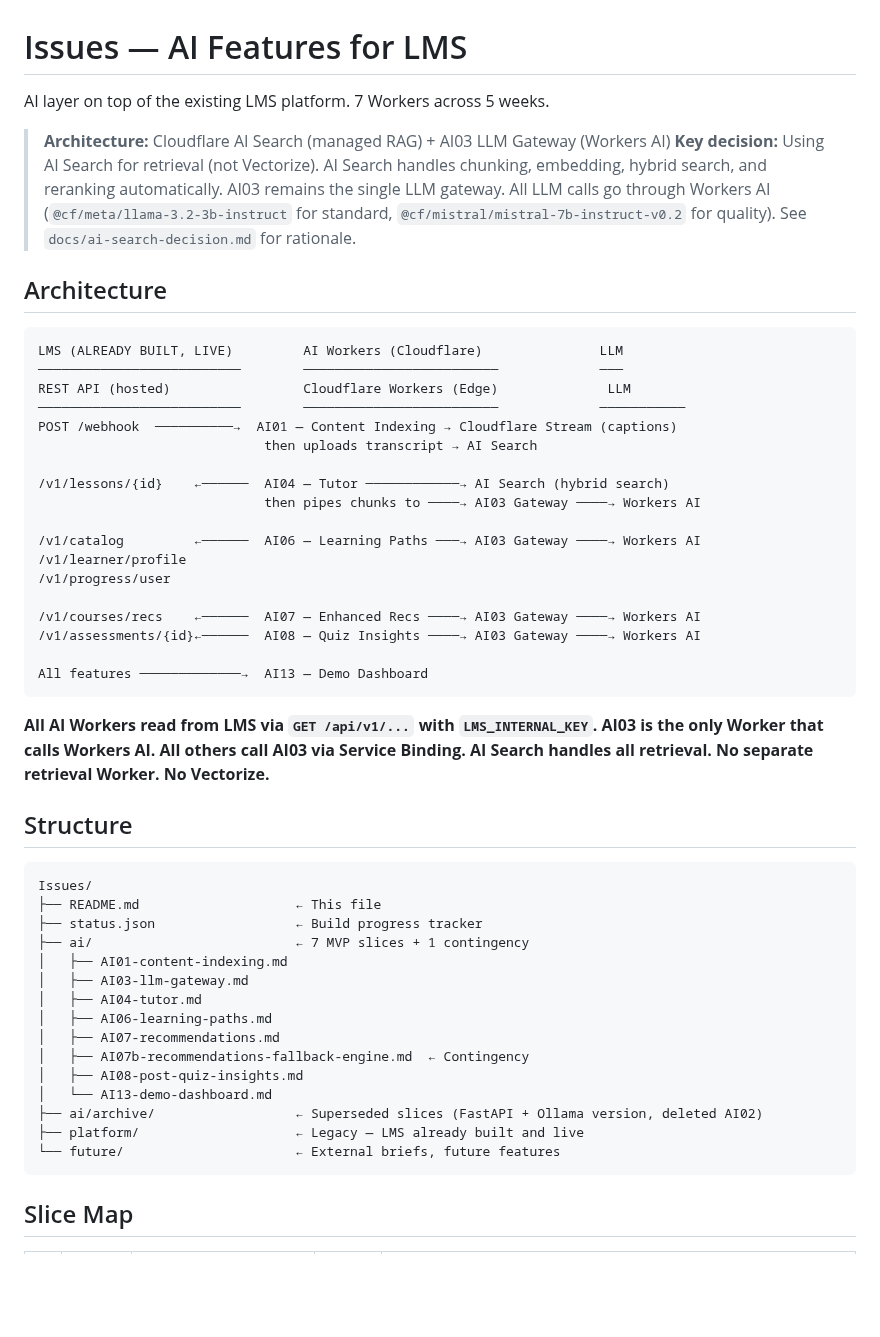
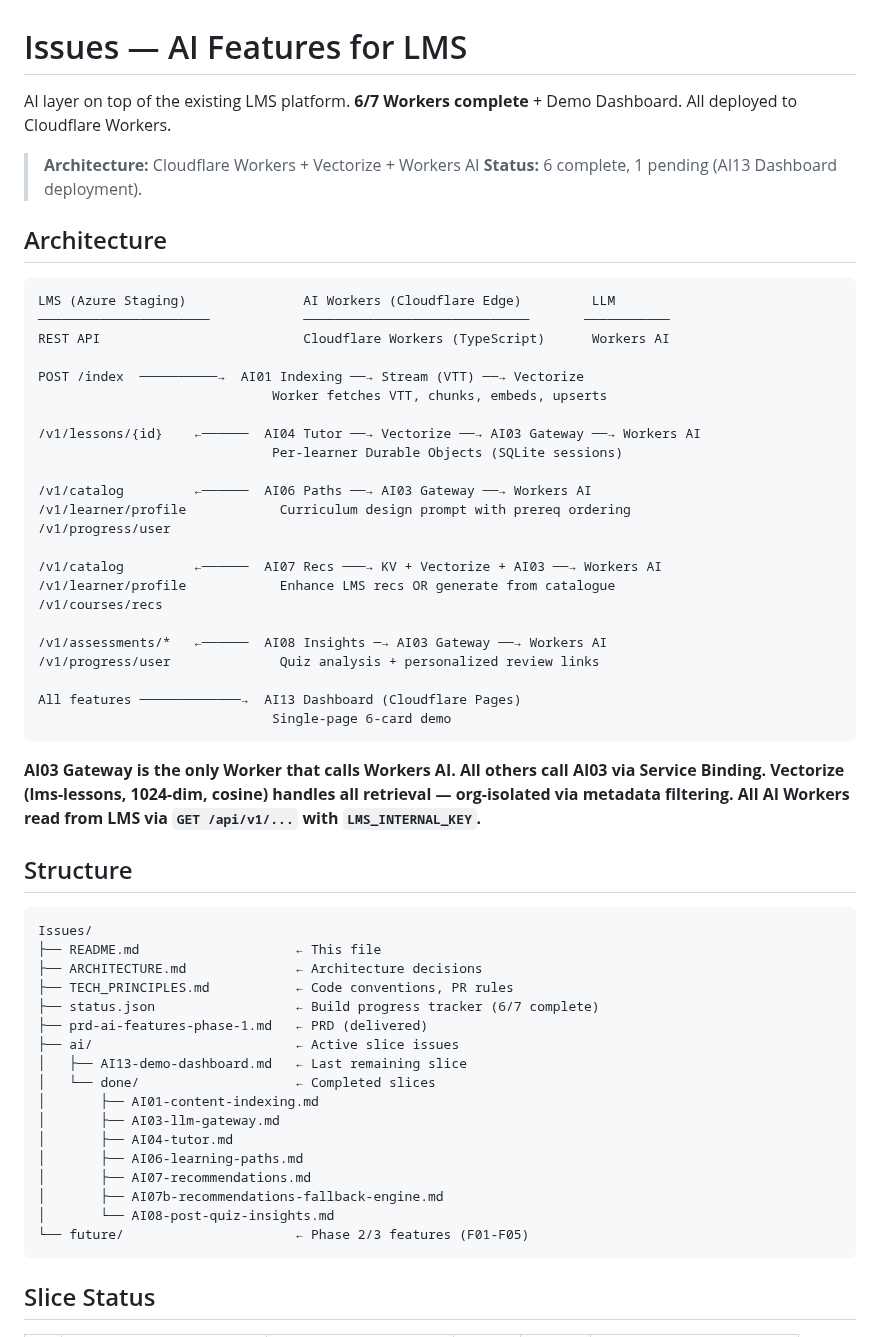
Before and after one commit to abiolaks/ai_features_for_lms, a Markdown page: Issues/README.md, the part around one of its changes. GitHub-like rendering; blank space fills up the shorter version.

````diff
--- a/Issues/README.md
+++ b/Issues/README.md
@@ -1,56 +1,63 @@
 # Issues — AI Features for LMS
 
-AI layer on top of the existing LMS platform. 7 Workers across 5 weeks.
+AI layer on top of the existing LMS platform. **6/7 Workers complete** + Demo Dashboard. All deployed to Cloudflare Workers.
 
-> **Architecture:** Cloudflare AI Search (managed RAG) + AI03 LLM Gateway (Workers AI)
-> **Key decision:** Using AI Search for retrieval (not Vectorize). AI Search handles chunking, embedding, hybrid search, and reranking automatically. AI03 remains the single LLM gateway. All LLM calls go through Workers AI (`@cf/meta/llama-3.2-3b-instruct` for standard, `@cf/mistral/mistral-7b-instruct-v0.2` for quality). See `docs/ai-search-decision.md` for rationale.
+> **Architecture:** Cloudflare Workers + Vectorize + Workers AI
+> **Status:** 6 complete, 1 pending (AI13 Dashboard deployment).
 
 ## Architecture
 
 ```
-LMS (ALREADY BUILT, LIVE)         AI Workers (Cloudflare)               LLM
-──────────────────────────        ─────────────────────────             ───
-REST API (hosted)                 Cloudflare Workers (Edge)              LLM
-──────────────────────────        ─────────────────────────             ───────────
-POST /webhook  ──────────→  AI01 — Content Indexing → Cloudflare Stream (captions)
-                             then uploads transcript → AI Search
+LMS (Azure Staging)               AI Workers (Cloudflare Edge)         LLM
+──────────────────────            ─────────────────────────────       ───────────
+REST API                          Cloudflare Workers (TypeScript)      Workers AI
 
-/v1/lessons/{id}    ←──────  AI04 — Tutor ────────────→ AI Search (hybrid search)
-                             then pipes chunks to ────→ AI03 Gateway ────→ Workers AI
+POST /index  ──────────→  AI01 Indexing ──→ Stream (VTT) ──→ Vectorize
+                              Worker fetches VTT, chunks, embeds, upserts
 
-/v1/catalog         ←──────  AI06 — Learning Paths ───→ AI03 Gateway ────→ Workers AI
-/v1/learner/profile
+/v1/lessons/{id}    ←──────  AI04 Tutor ──→ Vectorize ──→ AI03 Gateway ──→ Workers AI
+                              Per-learner Durable Objects (SQLite sessions)
+
+/v1/catalog         ←──────  AI06 Paths ──→ AI03 Gateway ──→ Workers AI
+/v1/learner/profile            Curriculum design prompt with prereq ordering
 /v1/progress/user
 
-/v1/courses/recs    ←──────  AI07 — Enhanced Recs ────→ AI03 Gateway ────→ Workers AI
-/v1/assessments/{id}←──────  AI08 — Quiz Insights ────→ AI03 Gateway ────→ Workers AI
+/v1/catalog         ←──────  AI07 Recs ───→ KV + Vectorize + AI03 ──→ Workers AI
+/v1/learner/profile            Enhance LMS recs OR generate from catalogue
+/v1/courses/recs
 
-All features ─────────────→  AI13 — Demo Dashboard
+/v1/assessments/*   ←──────  AI08 Insights ─→ AI03 Gateway ──→ Workers AI
+/v1/progress/user              Quiz analysis + personalized review links
+
+All features ─────────────→  AI13 Dashboard (Cloudflare Pages)
+                              Single-page 6-card demo
 ```
 
+**AI03 Gateway is the only Worker that calls Workers AI. All others call AI03 via Service Binding.**
+**Vectorize (lms-lessons, 1024-dim, cosine) handles all retrieval — org-isolated via metadata filtering.**
 **All AI Workers read from LMS via `GET /api/v1/...` with `LMS_INTERNAL_KEY`.**
-**AI03 is the only Worker that calls Workers AI. All others call AI03 via Service Binding.**
-**AI Search handles all retrieval. No separate retrieval Worker. No Vectorize.**
 
 ## Structure
 
 ```
 Issues/
 ├── README.md                    ← This file
-├── status.json                  ← Build progress tracker
-├── ai/                          ← 7 MVP slices + 1 contingency
-│   ├── AI01-content-indexing.md
-│   ├── AI03-llm-gateway.md
-│   ├── AI04-tutor.md
-│   ├── AI06-learning-paths.md
-│   ├── AI07-recommendations.md
-│   ├── AI07b-recommendations-fallback-engine.md  ← Contingency
-│   ├── AI08-post-quiz-insights.md
-│   └── AI13-demo-dashboard.md
-├── ai/archive/                  ← Superseded slices (FastAPI + Ollama version, deleted AI02)
-├── platform/                    ← Legacy — LMS already built and live
-└── future/                      ← External briefs, future features
+├── ARCHITECTURE.md              ← Architecture decisions
+├── TECH_PRINCIPLES.md           ← Code conventions, PR rules
+├── status.json                  ← Build progress tracker (6/7 complete)
+├── prd-ai-features-phase-1.md   ← PRD (delivered)
+├── ai/                          ← Active slice issues
+│   ├── AI13-demo-dashboard.md   ← Last remaining slice
+│   └── done/                    ← Completed slices
+│       ├── AI01-content-indexing.md
+│       ├── AI03-llm-gateway.md
+│       ├── AI04-tutor.md
+│       ├── AI06-learning-paths.md
+│       ├── AI07-recommendations.md
+│       ├── AI07b-recommendations-fallback-engine.md
+│       └── AI08-post-quiz-insights.md
+└── future/                      ← Phase 2/3 features (F01-F05)
 ```
 
-## Slice Map
+## Slice Status
 
````
Also changed, not shown: other parts of Issues/README.md (+29 -43 lines), AGENTS.md (+103 -178 lines).
